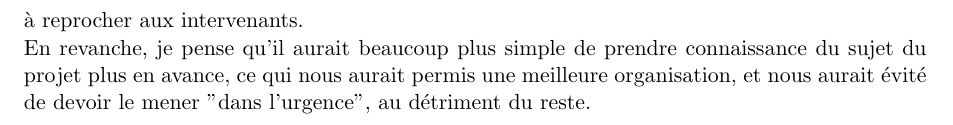
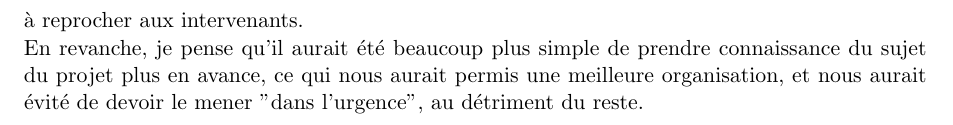
Before and after one commit to canercandan/myproof, a LaTeX document (report/report.tex, which reads report/critique.tex): part of page 7 of 8, cut so that both start at the same text. Compiled offline with pdfLaTeX.

Commit message:
correction critique

```diff
--- a/report/critique.tex
+++ b/report/critique.tex
@@ -3,4 +3,4 @@
 Comme demandé, voici un avis critique (constructif nous l'espérons!) du module de compilation et de la manière dont les cours se déroulés.
 Je dirais que les cours nous ont paru intéressants, ils nous ont permis de découvrir à quel point la compilation était une discipline dense, et qu'il n'était pas aisé de le couvrir en un laps de temps si court. Donc peu de choses à dire sur le contenu des cours.\\
 Concernant les travaux dirigés, pas grand chose à dire non plus si ce n'est qu'il n'a pas été possible de tous les faire entièrement, problème de temps encore donc je ne vois pas grand chose à reprocher aux intervenants.\\
-En revanche, je pense qu'il aurait beaucoup plus simple de prendre connaissance du sujet du projet plus en avance, ce qui nous aurait permis une meilleure organisation, et nous aurait évité de devoir le mener "dans l'urgence", au détriment du reste.
+En revanche, je pense qu'il aurait été beaucoup plus simple de prendre connaissance du sujet du projet plus en avance, ce qui nous aurait permis une meilleure organisation, et nous aurait évité de devoir le mener "dans l'urgence", au détriment du reste.
```
